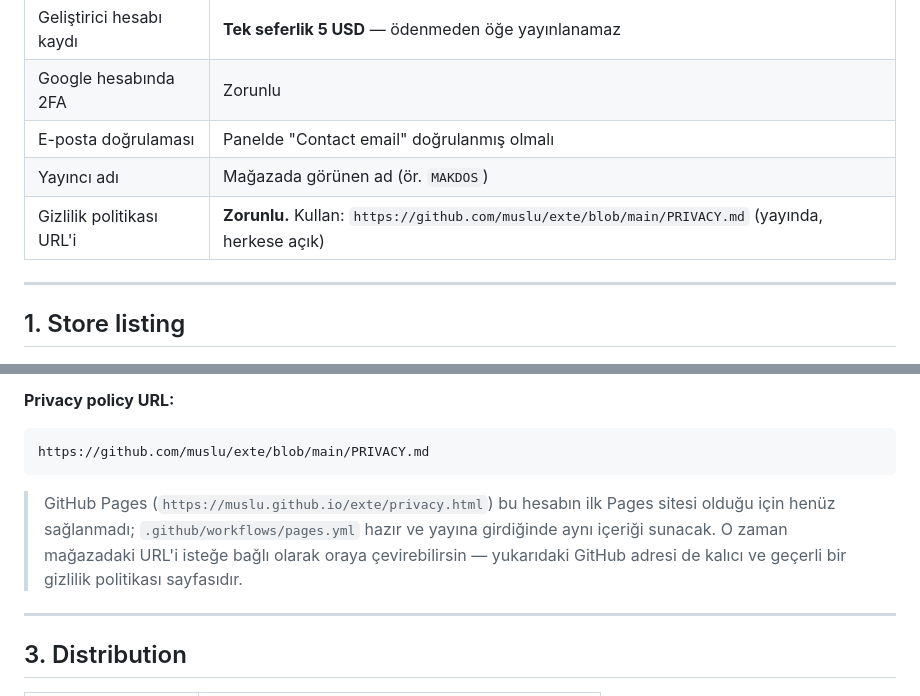
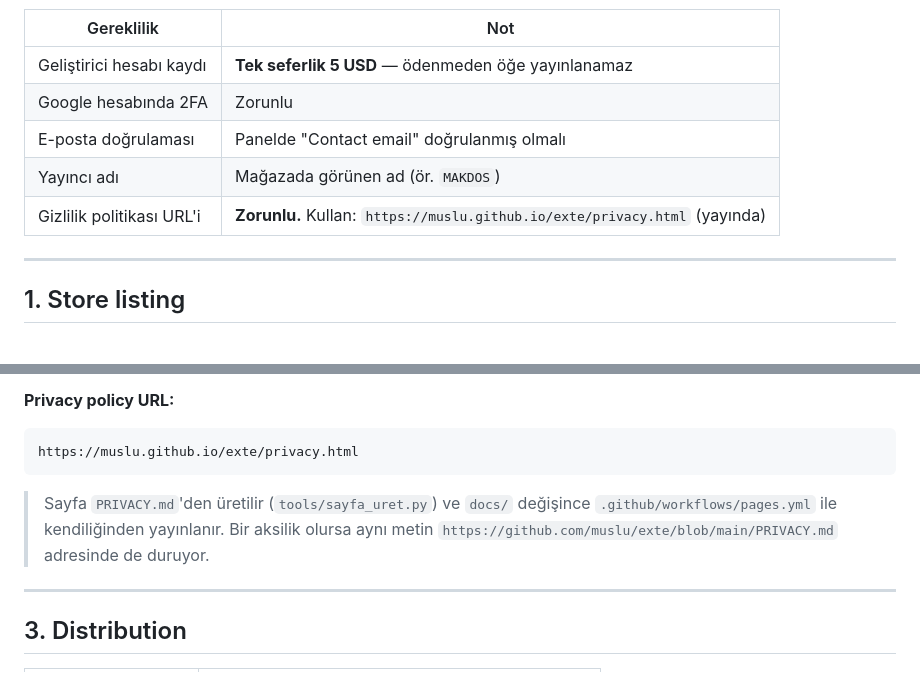
Before and after one commit to muslu/exte, a Markdown page: store/MAGAZA.md, 2 parts joined by grey strips. GitHub-like rendering.

Commit message:
store: use the Pages privacy policy URL now that the site is live

````diff
--- a/store/MAGAZA.md
+++ b/store/MAGAZA.md
@@ -20,7 +20,7 @@ Panel: <https://chrome.google.com/webstore/devconsole> → **Add new item** →
 | Google hesabında 2FA | Zorunlu |
 | E-posta doğrulaması | Panelde "Contact email" doğrulanmış olmalı |
 | Yayıncı adı | Mağazada görünen ad (ör. `MAKDOS`) |
-| Gizlilik politikası URL'i | **Zorunlu.** Kullan: `https://github.com/muslu/exte/blob/main/PRIVACY.md` (yayında, herkese açık) |
+| Gizlilik politikası URL'i | **Zorunlu.** Kullan: `https://muslu.github.io/exte/privacy.html` (yayında) |
 
 ---
 
@@ -156,13 +156,12 @@ user's own two-factor authentication accounts, following the TOTP (RFC 6238) and
 **Privacy policy URL:**
 
 ```
-https://github.com/muslu/exte/blob/main/PRIVACY.md
+https://muslu.github.io/exte/privacy.html
 ```
 
-> GitHub Pages (`https://muslu.github.io/exte/privacy.html`) bu hesabın ilk Pages sitesi
-> olduğu için henüz sağlanmadı; `.github/workflows/pages.yml` hazır ve yayına girdiğinde
-> aynı içeriği sunacak. O zaman mağazadaki URL'i isteğe bağlı olarak oraya çevirebilirsin —
-> yukarıdaki GitHub adresi de kalıcı ve geçerli bir gizlilik politikası sayfasıdır.
+> Sayfa `PRIVACY.md`'den üretilir (`tools/sayfa_uret.py`) ve `docs/` değişince
+> `.github/workflows/pages.yml` ile kendiliğinden yayınlanır. Bir aksilik olursa aynı metin
+> `https://github.com/muslu/exte/blob/main/PRIVACY.md` adresinde de duruyor.
 
 ---
 
````
